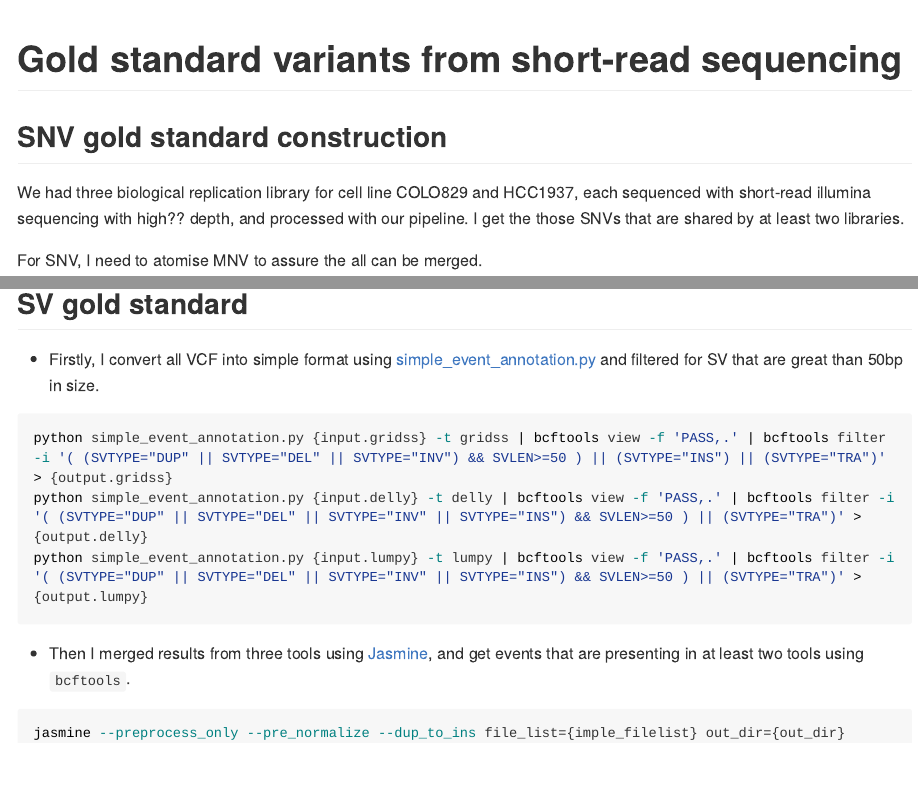
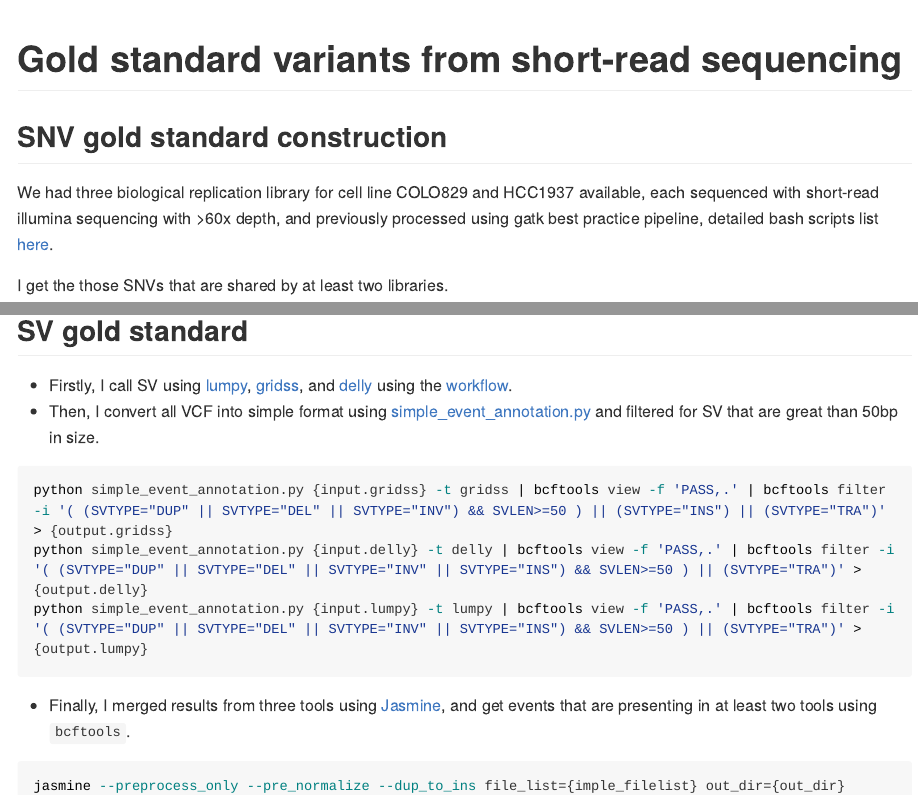
Before and after one commit to bakeronit/nanopore_celllines_benchmark, an R Markdown document (1.dna_mixing_celllines/R_analysis/x.gold_standard.Rmd): the page in a window 1100 px wide, from its top, and a second part further down, joined at a grey line. The pictures show the output file 1.dna_mixing_celllines/R_analysis/x.gold_standard.md that the author committed with the source, drawn offline in the style of GitHub; long lines of code are wrapped.

Commit message:
add code for sr analysis

````diff
--- a/1.dna_mixing_celllines/R_analysis/x.gold_standard.Rmd
+++ b/1.dna_mixing_celllines/R_analysis/x.gold_standard.Rmd
@@ -20,7 +20,9 @@
 
 ## SNV gold standard construction
 
-We had three biological replication library for cell line COLO829 and HCC1937, each sequenced with short-read illumina sequencing with high?? depth, and processed with our pipeline. I get the those SNVs that are shared by at least two libraries.
+We had three biological replication library for cell line COLO829 and HCC1937 available, each sequenced with short-read illumina sequencing with >60x depth, and previously processed using gatk best practice pipeline, detailed bash scripts list [here](gs/commands_in_sr_pipeline.sh).
+
+I get the those SNVs that are shared by at least two libraries.
 
 For SNV, I need to atomise MNV to assure the all can be merged.
 
@@ -172,7 +174,8 @@
 
 ## SV gold standard
 
-- Firstly, I convert all VCF into simple format using [simple_event_annotation.py](../scripts/simple_event_annotation.py) and filtered for SV that are great than 50bp in size.
+- Firstly, I call SV using [lumpy](https://github.com/arq5x/lumpy-sv), [gridss](https://github.com/PapenfussLab/gridss), and [delly](https://github.com/dellytools/delly) using the [workflow](../gs/Snakefile).
+- Then, I convert all VCF into simple format using [simple_event_annotation.py](../scripts/simple_event_annotation.py) and filtered for SV that are great than 50bp in size.
 
 ```bash
 python simple_event_annotation.py {input.gridss} -t gridss | bcftools view -f 'PASS,.' | bcftools filter -i '( (SVTYPE="DUP" || SVTYPE="DEL" || SVTYPE="INV") && SVLEN>=50 ) || (SVTYPE="INS") || (SVTYPE="TRA")' > {output.gridss}
@@ -180,7 +183,7 @@
 python simple_event_annotation.py {input.lumpy} -t lumpy | bcftools view -f 'PASS,.' | bcftools filter -i '( (SVTYPE="DUP" || SVTYPE="DEL" || SVTYPE="INV" || SVTYPE="INS") && SVLEN>=50 ) || (SVTYPE="TRA")' > {output.lumpy}
 ```
 
-- Then I merged results from three tools using [Jasmine](https://github.com/mkirsche/Jasmine), and get events that are presenting in at least two tools using `bcftools`.
+- Finally, I merged results from three tools using [Jasmine](https://github.com/mkirsche/Jasmine), and get events that are presenting in at least two tools using `bcftools`.
 
 ```bash
 jasmine --preprocess_only --pre_normalize --dup_to_ins file_list={imple_filelist} out_dir={out_dir} genome_file={genome}
````
Also changed, not shown: 1.dna_mixing_celllines/R_analysis/figures/supp-figureS18a.pdf, 1.dna_mixing_celllines/R_analysis/x.gold_standard.md, 9 other files.
